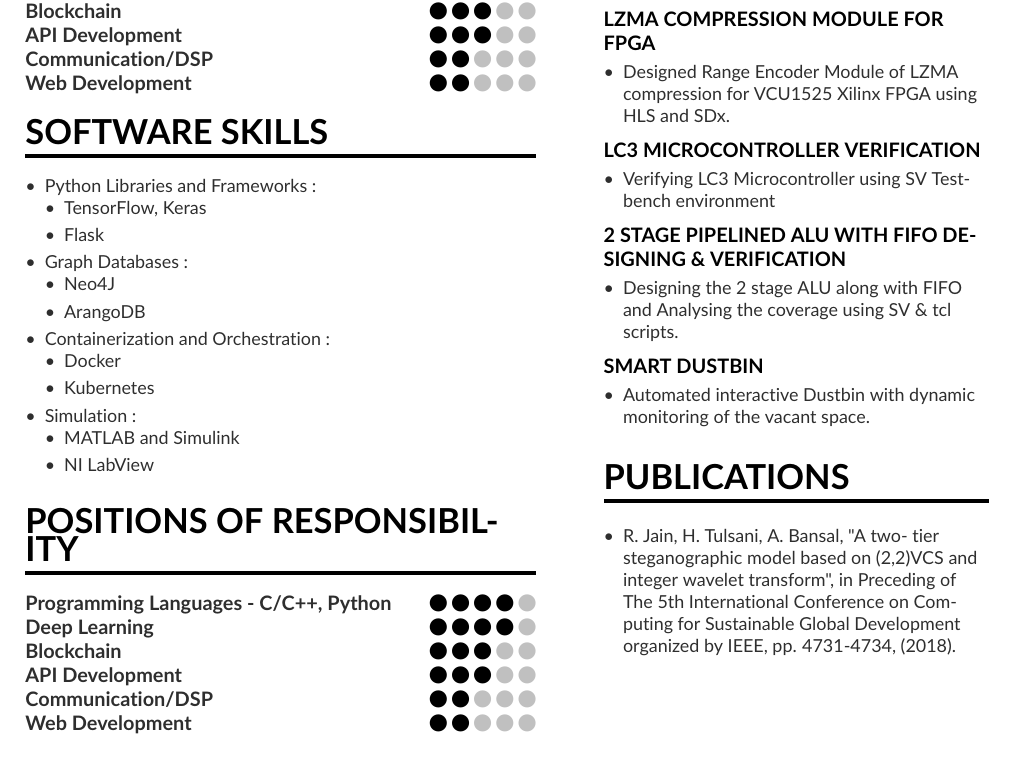
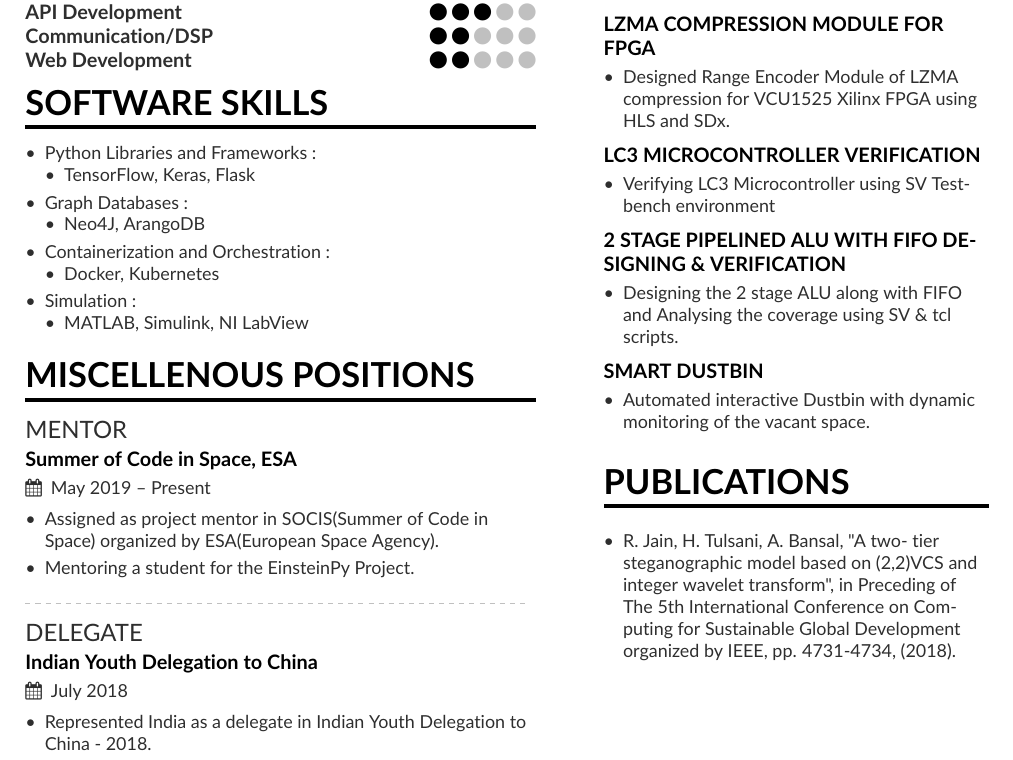
Before and after one commit to ritzvik/Resume, a LaTeX CV (one_page/onepage.tex): part of the page, cut at the place of the change. Compiled offline with pdfLaTeX.

Commit message:
edits and additions

```diff
--- a/one_page/onepage.tex
+++ b/one_page/onepage.tex
@@ -126,36 +107,44 @@
 \begin{itemize}
 \item Python Libraries and Frameworks :
   \begin{itemize}
-    \item TensorFlow, Keras
-    \item Flask
+    \item TensorFlow, Keras, Flask
   \end{itemize}
 \item Graph Databases :
   \begin{itemize}
-    \item Neo4J
-    \item ArangoDB
+    \item Neo4J, ArangoDB
   \end{itemize}
 \item Containerization and Orchestration :
   \begin{itemize}
-    \item Docker
-    \item Kubernetes
+    \item Docker, Kubernetes
   \end{itemize}
 \item Simulation :
   \begin{itemize}
-    \item MATLAB and Simulink
-    \item NI LabView
+    \item MATLAB, Simulink, NI LabView
   \end{itemize}
 %\smallskip
 \end{itemize}
 
 
-\cvsection{Positions Of Responsibility}
 
-\cvskill{Programming Languages - C/C++, Python}{4}
-\cvskill{Deep Learning}{4}
-\cvskill{Blockchain}{3}
-\cvskill{API Development}{3}
-\cvskill{Communication/DSP}{2}
-\cvskill{Web Development}{2}
+
+\cvsection{Miscellenous Positions}
+
+
+\cvevent{MENTOR}{Summer of Code in Space, ESA}{May 2019 -- Present}{}
+\begin{itemize}
+\item Assigned as project mentor in SOCIS(Summer of Code in Space) organized by ESA(European Space Agency).
+\item Mentoring a student for the EinsteinPy Project.
+%\smallskip
+\end{itemize}
+
+\divider
+
+\cvevent{DELEGATE}{Indian Youth Delegation to China}{July 2018}{}
+\begin{itemize}
+\item Represented India as a delegate in Indian Youth Delegation to China - 2018.
+%\smallskip
+\end{itemize}
+
 
 % \cvevent{Product Engineer}{Google}{23 June 1999 -- 2001}{Palo Alto, CA}
 
```
Also changed, not shown: one_page/onepage.pdf, one_page/onepage.tex (19 more changed lines).
